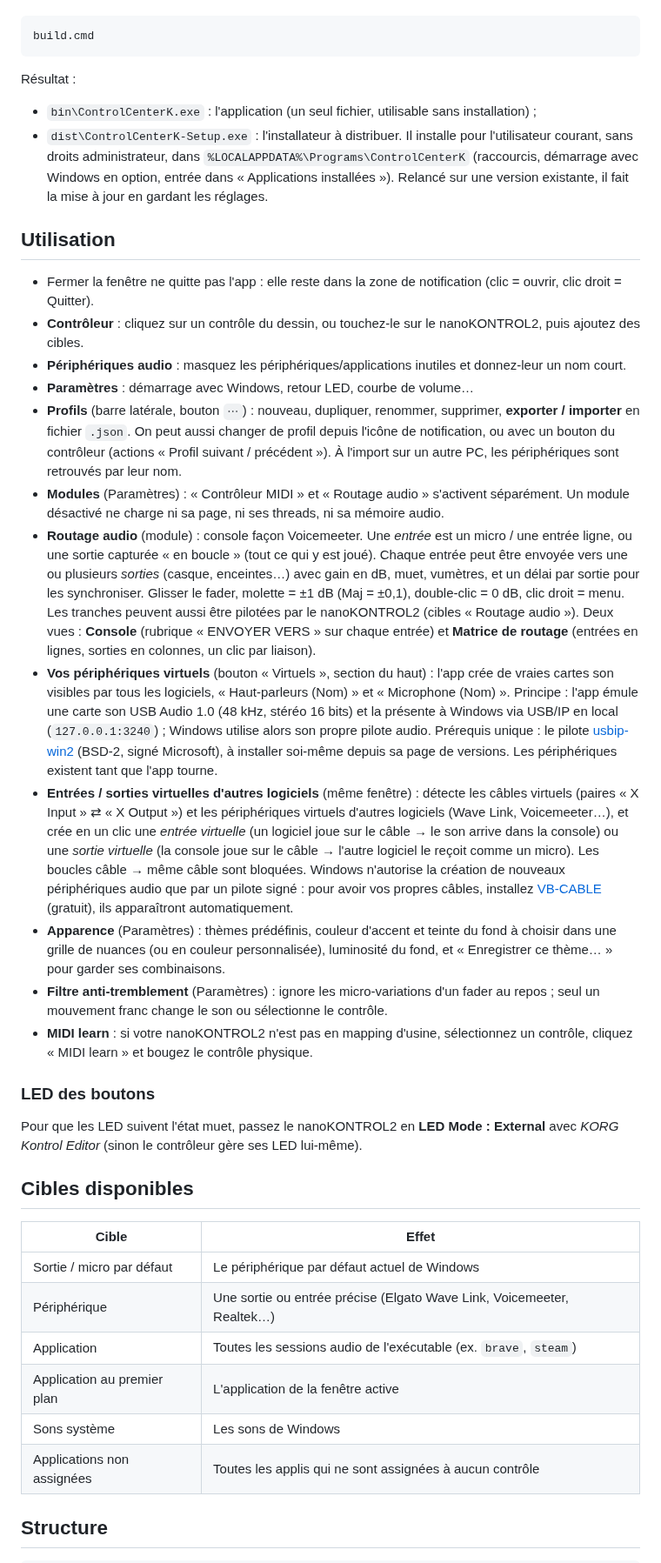
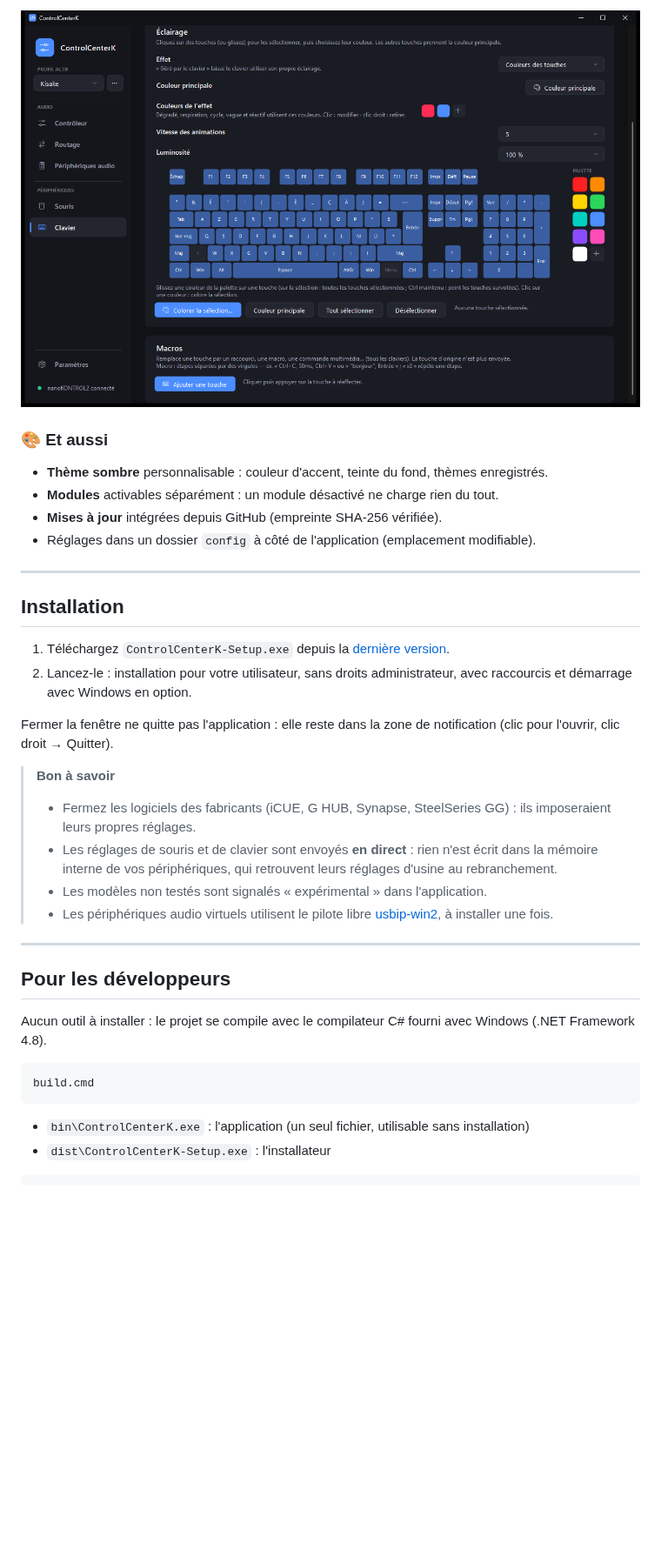
Before and after one commit to KisakePro/ControlCenterK, a Markdown page: README.md, the part around one of its changes. Shown at 87% size. GitHub-like rendering; pictures changed too: docs/clavier.png (added); blank space fills up the shorter version.

Commit message:
README : nouvelle présentation du logiciel avec captures
Co-Authored-By: Claude Opus 5.5 <noreply@anthropic.com>

````diff
--- a/README.md
+++ b/README.md
@@ -9,64 +62,37 @@ Aucune installation : on utilise le compilateur C# fourni avec Windows (.NET Fra
+![Clavier](docs/clavier.png)
+
+### 🎨 Et aussi
+- **Thème sombre** personnalisable : couleur d'accent, teinte du fond, thèmes enregistrés.
+- **Modules** activables séparément : un module désactivé ne charge rien du tout.
+- **Mises à jour** intégrées depuis GitHub (empreinte SHA-256 vérifiée).
+- Réglages dans un dossier `config` à côté de l'application (emplacement modifiable).
+
+---
+
+## Installation
+
+1. Téléchargez `ControlCenterK-Setup.exe` depuis la [dernière version](https://github.com/KisakePro/ControlCenterK/releases/latest).
+2. Lancez-le : installation pour votre utilisateur, sans droits administrateur, avec raccourcis et démarrage avec Windows en option.
+
+Fermer la fenêtre ne quitte pas l'application : elle reste dans la zone de notification (clic pour l'ouvrir, clic droit → Quitter).
+
+> **Bon à savoir**
+> - Fermez les logiciels des fabricants (iCUE, G HUB, Synapse, SteelSeries GG) : ils imposeraient leurs propres réglages.
+> - Les réglages de souris et de clavier sont envoyés **en direct** : rien n'est écrit dans la mémoire interne de vos périphériques, qui retrouvent leurs réglages d'usine au rebranchement.
+> - Les modèles non testés sont signalés « expérimental » dans l'application.
+> - Les périphériques audio virtuels utilisent le pilote libre [usbip-win2](https://github.com/vadimgrn/usbip-win2), à installer une fois.
+
+---
+
+## Pour les développeurs
+
+Aucun outil à installer : le projet se compile avec le compilateur C# fourni avec Windows (.NET Framework 4.8).
 
 ```bat
 build.cmd
 ```
 
-Résultat :
-- `bin\ControlCenterK.exe` : l'application (un seul fichier, utilisable sans installation) ;
-- `dist\ControlCenterK-Setup.exe` : l'installateur à distribuer. Il installe pour l'utilisateur courant, sans droits
-  administrateur, dans `%LOCALAPPDATA%\Programs\ControlCenterK` (raccourcis, démarrage avec Windows en option,
-  entrée dans « Applications installées »). Relancé sur une version existante, il fait la mise à jour en gardant les réglages.
-
-## Utilisation
-
-- Fermer la fenêtre ne quitte pas l'app : elle reste dans la zone de notification (clic = ouvrir, clic droit = Quitter).
-- **Contrôleur** : cliquez sur un contrôle du dessin, ou touchez-le sur le nanoKONTROL2, puis ajoutez des cibles.
-- **Périphériques audio** : masquez les périphériques/applications inutiles et donnez-leur un nom court.
-- **Paramètres** : démarrage avec Windows, retour LED, courbe de volume…
-- **Profils** (barre latérale, bouton `⋯`) : nouveau, dupliquer, renommer, supprimer, **exporter / importer** en fichier `.json`.
-  On peut aussi changer de profil depuis l'icône de notification, ou avec un bouton du contrôleur (actions « Profil suivant / précédent »).
-  À l'import sur un autre PC, les périphériques sont retrouvés par leur nom.
-- **Modules** (Paramètres) : « Contrôleur MIDI » et « Routage audio » s'activent séparément. Un module désactivé
-  ne charge ni sa page, ni ses threads, ni sa mémoire audio.
-- **Routage audio** (module) : console façon Voicemeeter. Une *entrée* est un micro / une entrée ligne, ou une sortie
-  capturée « en boucle » (tout ce qui y est joué). Chaque entrée peut être envoyée vers une ou plusieurs *sorties*
-  (casque, enceintes…) avec gain en dB, muet, vumètres, et un délai par sortie pour les synchroniser.
-  Glisser le fader, molette = ±1 dB (Maj = ±0,1), double-clic = 0 dB, clic droit = menu.
-  Les tranches peuvent aussi être pilotées par le nanoKONTROL2 (cibles « Routage audio »).
-  Deux vues : **Console** (rubrique « ENVOYER VERS » sur chaque entrée) et **Matrice de routage** (entrées en lignes,
-  sorties en colonnes, un clic par liaison).
-- **Vos périphériques virtuels** (bouton « Virtuels », section du haut) : l'app crée de vraies cartes son visibles par
-  tous les logiciels, « Haut-parleurs (Nom) » et « Microphone (Nom) ». Principe : l'app émule une carte son USB Audio 1.0
-  (48 kHz, stéréo 16 bits) et la présente à Windows via USB/IP en local (`127.0.0.1:3240`) ; Windows utilise alors son
-  propre pilote audio. Prérequis unique : le pilote [usbip-win2](https://github.com/vadimgrn/usbip-win2) (BSD-2, signé
-  Microsoft), à installer soi-même depuis sa page de versions. Les périphériques existent tant que l'app tourne.
-- **Entrées / sorties virtuelles d'autres logiciels** (même fenêtre) : détecte les câbles virtuels (paires
-  « X Input » ⇄ « X Output ») et les périphériques virtuels d'autres logiciels (Wave Link, Voicemeeter…), et crée en un clic
-  une *entrée virtuelle* (un logiciel joue sur le câble → le son arrive dans la console) ou une *sortie virtuelle*
-  (la console joue sur le câble → l'autre logiciel le reçoit comme un micro). Les boucles câble → même câble sont bloquées.
-  Windows n'autorise la création de nouveaux périphériques audio que par un pilote signé : pour avoir vos propres câbles,
-  installez [VB-CABLE](https://vb-audio.com/Cable/) (gratuit), ils apparaîtront automatiquement.
-- **Apparence** (Paramètres) : thèmes prédéfinis, couleur d'accent et teinte du fond à choisir dans une grille de nuances
-  (ou en couleur personnalisée), luminosité du fond, et « Enregistrer ce thème… » pour garder ses combinaisons.
-- **Filtre anti-tremblement** (Paramètres) : ignore les micro-variations d'un fader au repos ; seul un mouvement franc change le son ou sélectionne le contrôle.
-- **MIDI learn** : si votre nanoKONTROL2 n'est pas en mapping d'usine, sélectionnez un contrôle, cliquez « MIDI learn » et bougez le contrôle physique.
-
-### LED des boutons
-
-Pour que les LED suivent l'état muet, passez le nanoKONTROL2 en **LED Mode : External** avec *KORG Kontrol Editor*
-(sinon le contrôleur gère ses LED lui‑même).
-
-## Cibles disponibles
-
-| Cible | Effet |
-|---|---|
-| Sortie / micro par défaut | Le périphérique par défaut actuel de Windows |
-| Périphérique | Une sortie ou entrée précise (Elgato Wave Link, Voicemeeter, Realtek…) |
-| Application | Toutes les sessions audio de l'exécutable (ex. `brave`, `steam`) |
-| Application au premier plan | L'application de la fenêtre active |
-| Sons système | Les sons de Windows |
-| Applications non assignées | Toutes les applis qui ne sont assignées à aucun contrôle |
-
-## Structure
+- `bin\ControlCenterK.exe` : l'application (un seul fichier, utilisable sans installation)
+- `dist\ControlCenterK-Setup.exe` : l'installateur
 
 ```
````
Also changed, not shown: other parts of README.md (+66 -28 lines), docs/controleur.png (added), docs/souris.png (added).
